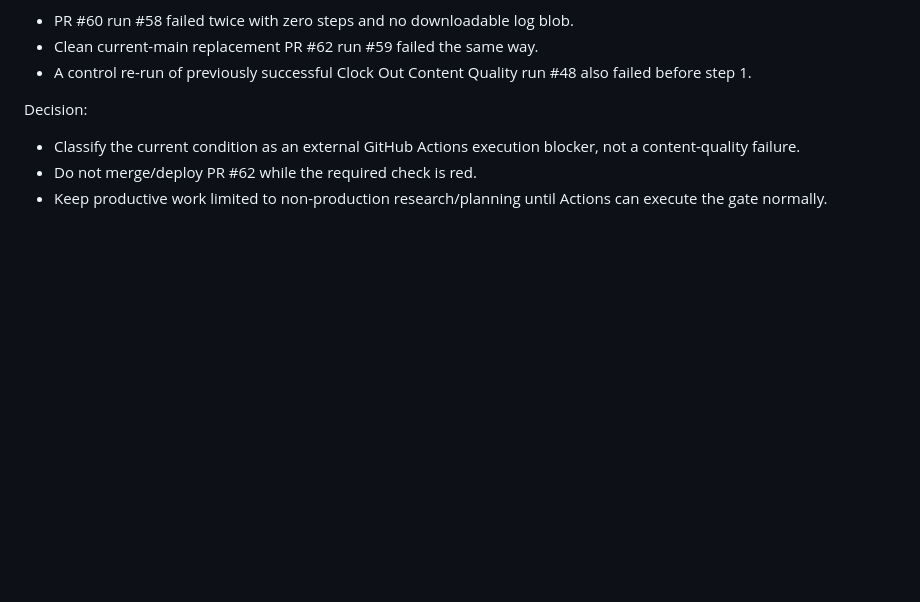
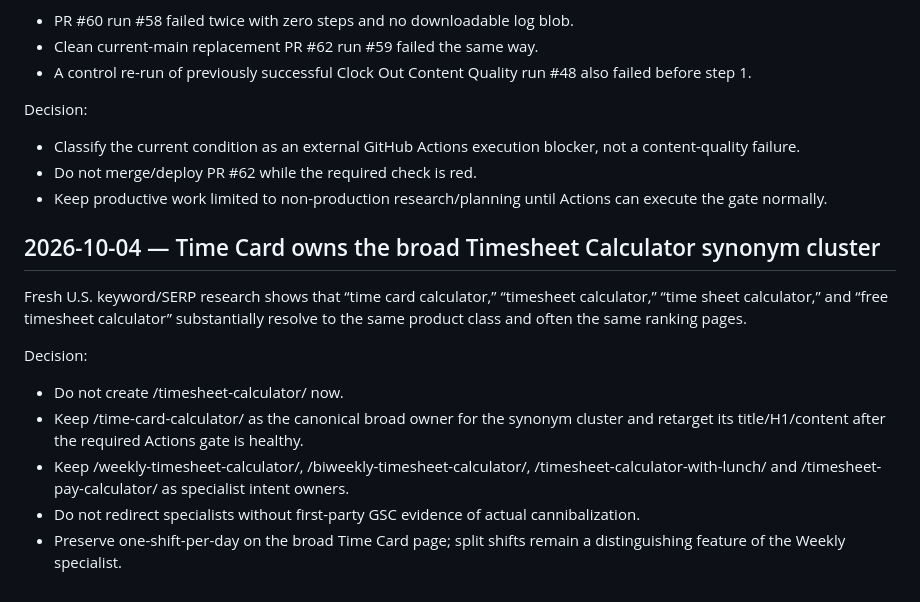
Before and after one commit to GrithX-Solutions/hostedtimesheets.com, a Markdown page: DECISIONS.md, the part around the change. GitHub-like rendering; blank space fills up the shorter version.

Commit message:
Record timesheet canonical ownership

```diff
--- a/DECISIONS.md
+++ b/DECISIONS.md
@@ -68,3 +68,15 @@ Decision:
 - Classify the current condition as an external GitHub Actions execution blocker, not a content-quality failure.
 - Do not merge/deploy PR #62 while the required check is red.
 - Keep productive work limited to non-production research/planning until Actions can execute the gate normally.
+
+
+## 2026-10-04 — Time Card owns the broad Timesheet Calculator synonym cluster
+
+Fresh U.S. keyword/SERP research shows that “time card calculator,” “timesheet calculator,” “time sheet calculator,” and “free timesheet calculator” substantially resolve to the same product class and often the same ranking pages.
+
+Decision:
+- Do not create /timesheet-calculator/ now.
+- Keep /time-card-calculator/ as the canonical broad owner for the synonym cluster and retarget its title/H1/content after the required Actions gate is healthy.
+- Keep /weekly-timesheet-calculator/, /biweekly-timesheet-calculator/, /timesheet-calculator-with-lunch/ and /timesheet-pay-calculator/ as specialist intent owners.
+- Do not redirect specialists without first-party GSC evidence of actual cannibalization.
+- Preserve one-shift-per-day on the broad Time Card page; split shifts remain a distinguishing feature of the Weekly specialist.
```
